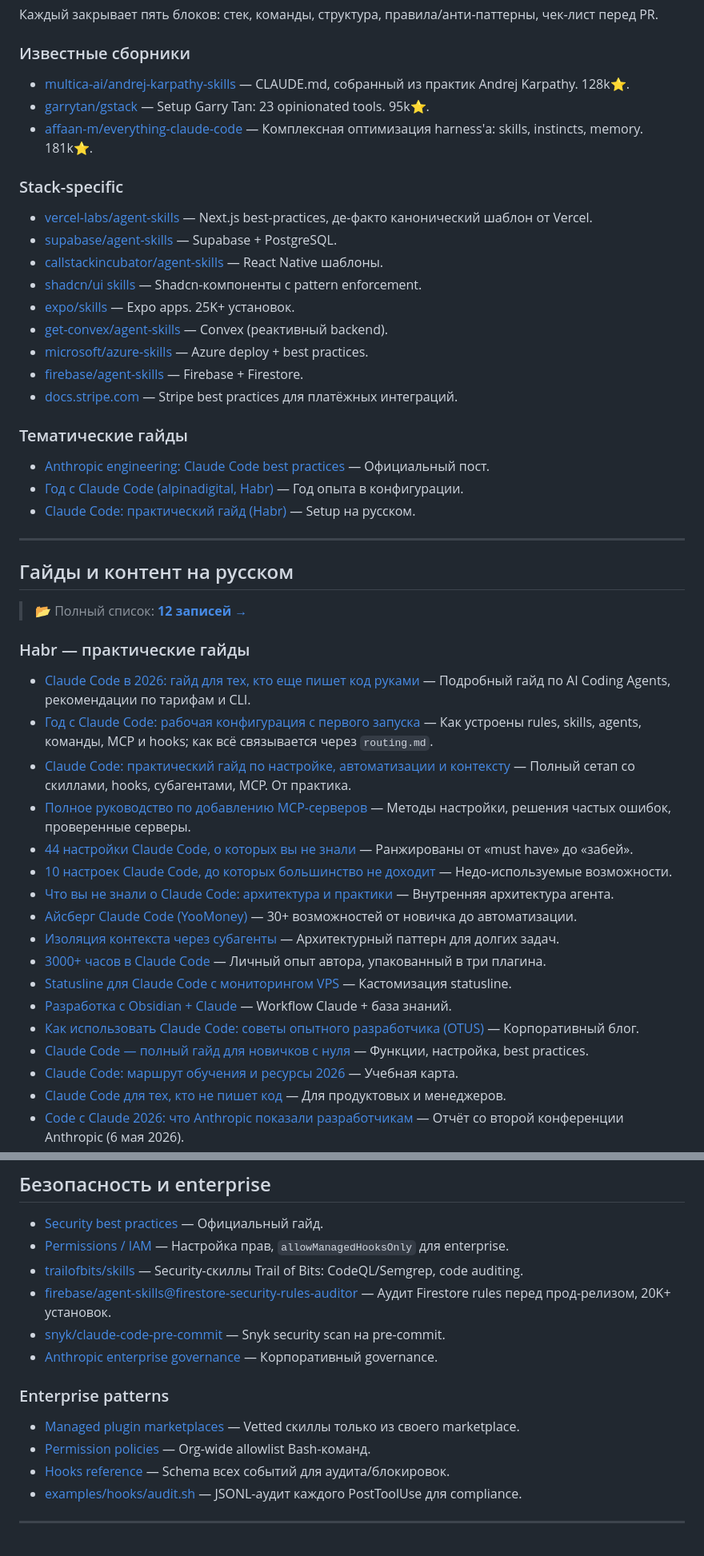
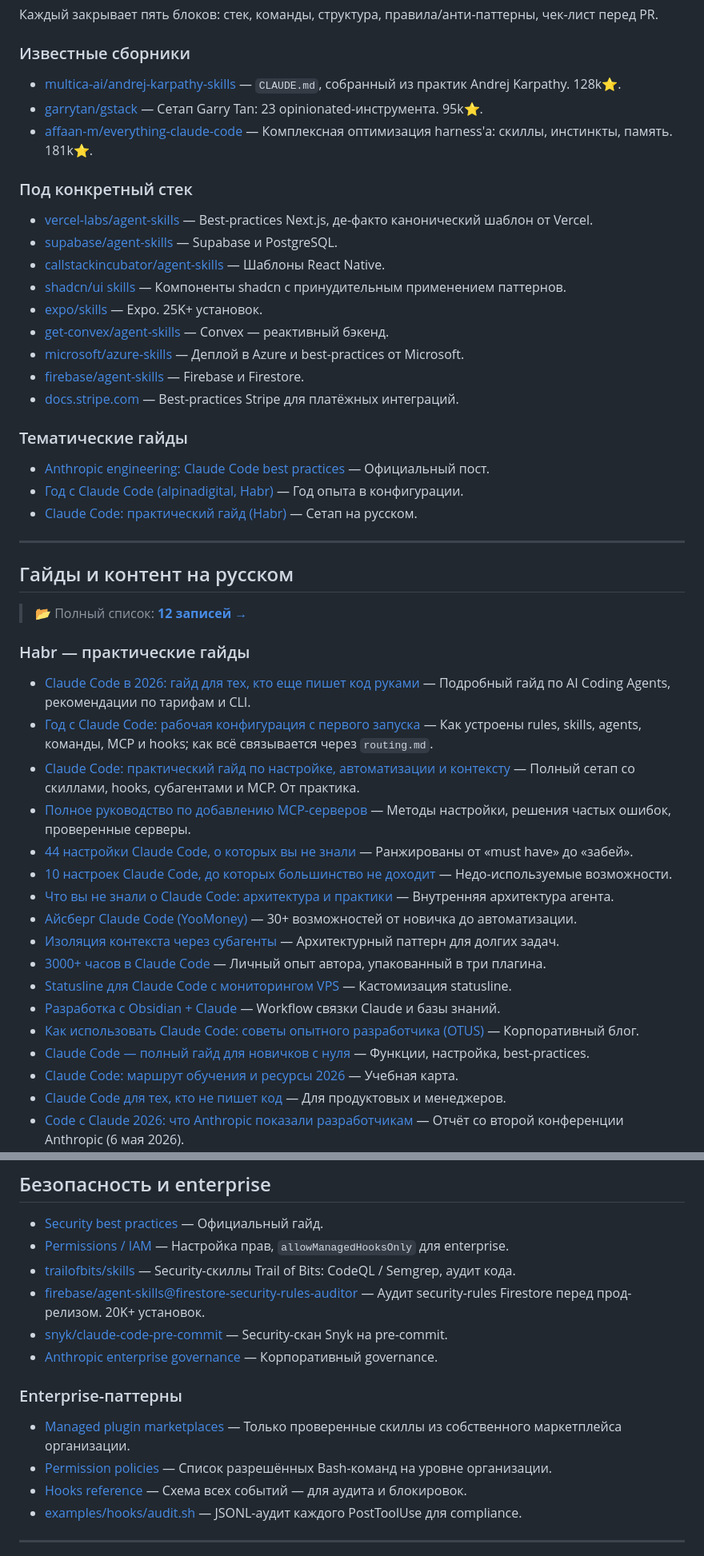
Before and after one commit to sfrangulov/claude-code-handbook-ru, a Markdown page: README.md, 2 parts joined by grey strips. Shown at 80% size. Drawn GitHub-style.

```diff
--- a/README.md
+++ b/README.md
@@ -280,27 +280,27 @@ Hooks — shell-команды (или HTTP/MCP/prompt-агенты), котор
 
 ### Известные сборники
 
-- [multica-ai/andrej-karpathy-skills](https://github.com/multica-ai/andrej-karpathy-skills) — CLAUDE.md, собранный из практик Andrej Karpathy. 128k⭐.
-- [garrytan/gstack](https://github.com/garrytan/gstack) — Setup Garry Tan: 23 opinionated tools. 95k⭐.
-- [affaan-m/everything-claude-code](https://github.com/affaan-m/everything-claude-code) — Комплексная оптимизация harness'а: skills, instincts, memory. 181k⭐.
+- [multica-ai/andrej-karpathy-skills](https://github.com/multica-ai/andrej-karpathy-skills) — `CLAUDE.md`, собранный из практик Andrej Karpathy. 128k⭐.
+- [garrytan/gstack](https://github.com/garrytan/gstack) — Сетап Garry Tan: 23 opinionated-инструмента. 95k⭐.
+- [affaan-m/everything-claude-code](https://github.com/affaan-m/everything-claude-code) — Комплексная оптимизация harness'а: скиллы, инстинкты, память. 181k⭐.
 
-### Stack-specific
+### Под конкретный стек
 
-- [vercel-labs/agent-skills](https://github.com/vercel-labs/agent-skills) — Next.js best-practices, де-факто канонический шаблон от Vercel.
-- [supabase/agent-skills](https://github.com/supabase/agent-skills) — Supabase + PostgreSQL.
-- [callstackincubator/agent-skills](https://github.com/callstackincubator/agent-skills) — React Native шаблоны.
-- [shadcn/ui skills](https://ui.shadcn.com/docs/skills) — Shadcn-компоненты с pattern enforcement.
-- [expo/skills](https://github.com/expo/skills) — Expo apps. 25K+ установок.
-- [get-convex/agent-skills](https://github.com/get-convex/agent-skills) — Convex (реактивный backend).
-- [microsoft/azure-skills](https://github.com/microsoft/azure-skills) — Azure deploy + best practices.
-- [firebase/agent-skills](https://github.com/firebase/agent-skills) — Firebase + Firestore.
-- [docs.stripe.com](https://docs.stripe.com/agents/claude-code) — Stripe best practices для платёжных интеграций.
+- [vercel-labs/agent-skills](https://github.com/vercel-labs/agent-skills) — Best-practices Next.js, де-факто канонический шаблон от Vercel.
+- [supabase/agent-skills](https://github.com/supabase/agent-skills) — Supabase и PostgreSQL.
+- [callstackincubator/agent-skills](https://github.com/callstackincubator/agent-skills) — Шаблоны React Native.
+- [shadcn/ui skills](https://ui.shadcn.com/docs/skills) — Компоненты shadcn с принудительным применением паттернов.
+- [expo/skills](https://github.com/expo/skills) — Expo. 25K+ установок.
+- [get-convex/agent-skills](https://github.com/get-convex/agent-skills) — Convex — реактивный бэкенд.
+- [microsoft/azure-skills](https://github.com/microsoft/azure-skills) — Деплой в Azure и best-practices от Microsoft.
+- [firebase/agent-skills](https://github.com/firebase/agent-skills) — Firebase и Firestore.
+- [docs.stripe.com](https://docs.stripe.com/agents/claude-code) — Best-practices Stripe для платёжных интеграций.
 
 ### Тематические гайды
 
 - [Anthropic engineering: Claude Code best practices](https://www.anthropic.com/engineering/claude-code-best-practices) — Официальный пост.
 - [Год с Claude Code (alpinadigital, Habr)](https://habr.com/ru/companies/alpinadigital/articles/1032134/) — Год опыта в конфигурации.
-- [Claude Code: практический гайд (Habr)](https://habr.com/ru/articles/987094/) — Setup на русском.
+- [Claude Code: практический гайд (Habr)](https://habr.com/ru/articles/987094/) — Сетап на русском.
 
 ---
 
@@ -312,7 +312,7 @@ Hooks — shell-команды (или HTTP/MCP/prompt-агенты), котор
 
 - [Claude Code в 2026: гайд для тех, кто еще пишет код руками](https://habr.com/ru/articles/987382/) — Подробный гайд по AI Coding Agents, рекомендации по тарифам и CLI.
 - [Год с Claude Code: рабочая конфигурация с первого запуска](https://habr.com/ru/companies/alpinadigital/articles/1032134/) — Как устроены rules, skills, agents, команды, MCP и hooks; как всё связывается через `routing.md`.
-- [Claude Code: практический гайд по настройке, автоматизации и контексту](https://habr.com/ru/articles/987094/) — Полный сетап со скиллами, hooks, субагентами, MCP. От практика.
+- [Claude Code: практический гайд по настройке, автоматизации и контексту](https://habr.com/ru/articles/987094/) — Полный сетап со скиллами, hooks, субагентами и MCP. От практика.
 - [Полное руководство по добавлению MCP-серверов](https://habr.com/ru/articles/938626/) — Методы настройки, решения частых ошибок, проверенные серверы.
 - [44 настройки Claude Code, о которых вы не знали](https://habr.com/ru/articles/987826/) — Ранжированы от «must have» до «забей».
 - [10 настроек Claude Code, до которых большинство не доходит](https://habr.com/ru/articles/1028988/) — Недо-используемые возможности.
@@ -321,9 +321,9 @@ Hooks — shell-команды (или HTTP/MCP/prompt-агенты), котор
 - [Изоляция контекста через субагенты](https://habr.com/ru/articles/974448/) — Архитектурный паттерн для долгих задач.
 - [3000+ часов в Claude Code](https://habr.com/ru/articles/1017110/) — Личный опыт автора, упакованный в три плагина.
 - [Statusline для Claude Code с мониторингом VPS](https://habr.com/ru/articles/1013414/) — Кастомизация statusline.
-- [Разработка с Obsidian + Claude](https://habr.com/ru/articles/1030316/) — Workflow Claude + база знаний.
+- [Разработка с Obsidian + Claude](https://habr.com/ru/articles/1030316/) — Workflow связки Claude и базы знаний.
 - [Как использовать Claude Code: советы опытного разработчика (OTUS)](https://habr.com/ru/companies/otus/articles/929624/) — Корпоративный блог.
-- [Claude Code — полный гайд для новичков с нуля](https://habr.com/ru/articles/1033416/) — Функции, настройка, best practices.
+- [Claude Code — полный гайд для новичков с нуля](https://habr.com/ru/articles/1033416/) — Функции, настройка, best-practices.
 - [Claude Code: маршрут обучения и ресурсы 2026](https://habr.com/ru/articles/983214/) — Учебная карта.
 - [Claude Code для тех, кто не пишет код](https://habr.com/ru/articles/1017668/) — Для продуктовых и менеджеров.
 - [Code с Claude 2026: что Anthropic показали разработчикам](https://habr.com/ru/articles/1032588/) — Отчёт со второй конференции Anthropic (6 мая 2026).
@@ -365,16 +365,16 @@ Hooks — shell-команды (или HTTP/MCP/prompt-агенты), котор
 
 - [Security best practices](https://docs.claude.com/en/docs/claude-code/security) — Официальный гайд.
 - [Permissions / IAM](https://docs.claude.com/en/docs/claude-code/iam) — Настройка прав, `allowManagedHooksOnly` для enterprise.
-- [trailofbits/skills](https://github.com/trailofbits/skills) — Security-скиллы Trail of Bits: CodeQL/Semgrep, code auditing.
-- [firebase/agent-skills@firestore-security-rules-auditor](https://skills.sh/firebase/agent-skills/firestore-security-rules-auditor) — Аудит Firestore rules перед прод-релизом, 20K+ установок.
-- [snyk/claude-code-pre-commit](https://github.com/snyk/claude-code-pre-commit) — Snyk security scan на pre-commit.
+- [trailofbits/skills](https://github.com/trailofbits/skills) — Security-скиллы Trail of Bits: CodeQL / Semgrep, аудит кода.
+- [firebase/agent-skills@firestore-security-rules-auditor](https://skills.sh/firebase/agent-skills/firestore-security-rules-auditor) — Аудит security-rules Firestore перед прод-релизом. 20K+ установок.
+- [snyk/claude-code-pre-commit](https://github.com/snyk/claude-code-pre-commit) — Security-скан Snyk на pre-commit.
 - [Anthropic enterprise governance](https://www.anthropic.com/enterprise) — Корпоративный governance.
 
-### Enterprise patterns
+### Enterprise-паттерны
 
-- [Managed plugin marketplaces](https://docs.claude.com/en/docs/claude-code/plugins#managed) — Vetted скиллы только из своего marketplace.
-- [Permission policies](https://docs.claude.com/en/docs/claude-code/permissions#policy) — Org-wide allowlist Bash-команд.
-- [Hooks reference](https://docs.claude.com/en/docs/claude-code/hooks) — Schema всех событий для аудита/блокировок.
+- [Managed plugin marketplaces](https://docs.claude.com/en/docs/claude-code/plugins#managed) — Только проверенные скиллы из собственного маркетплейса организации.
+- [Permission policies](https://docs.claude.com/en/docs/claude-code/permissions#policy) — Список разрешённых Bash-команд на уровне организации.
+- [Hooks reference](https://docs.claude.com/en/docs/claude-code/hooks) — Схема всех событий — для аудита и блокировок.
 - [examples/hooks/audit.sh](./examples/hooks/scripts/audit.sh) — JSONL-аудит каждого PostToolUse для compliance.
 
 ---
```
Also changed, not shown: other parts of README.md (+62 -62 lines), CONTRIBUTING.md (+21 -0 lines).
